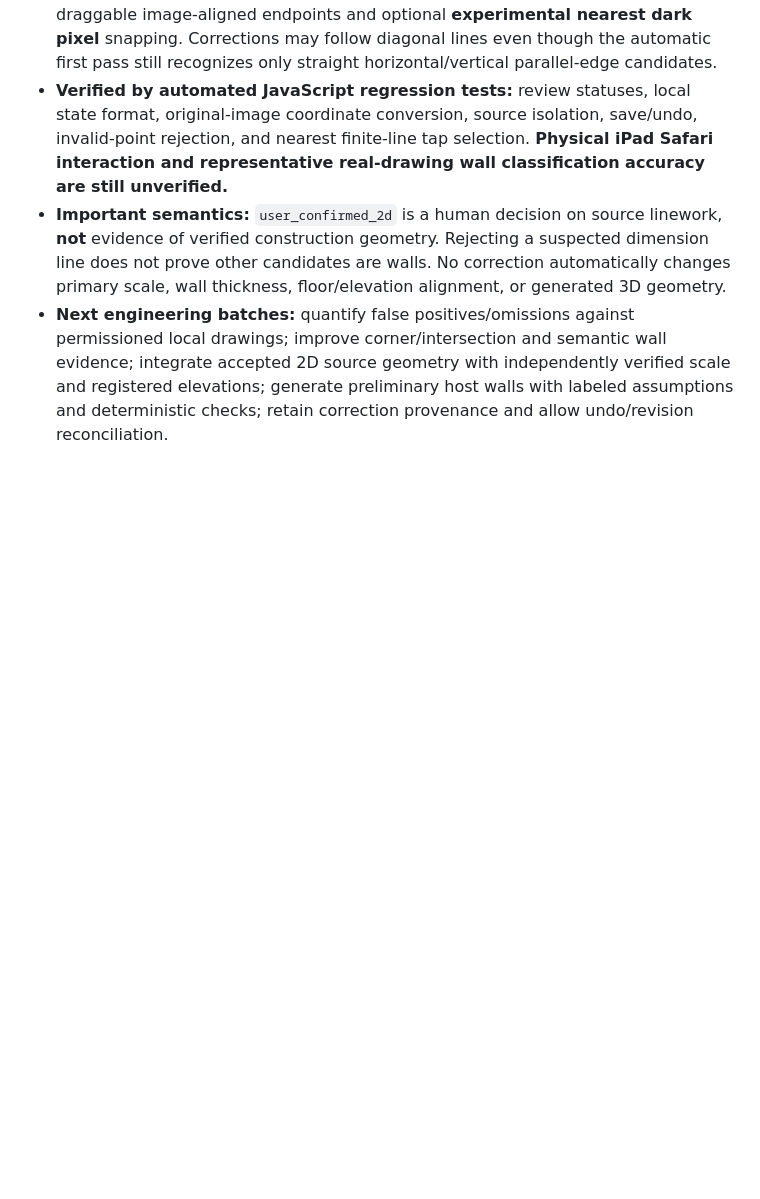
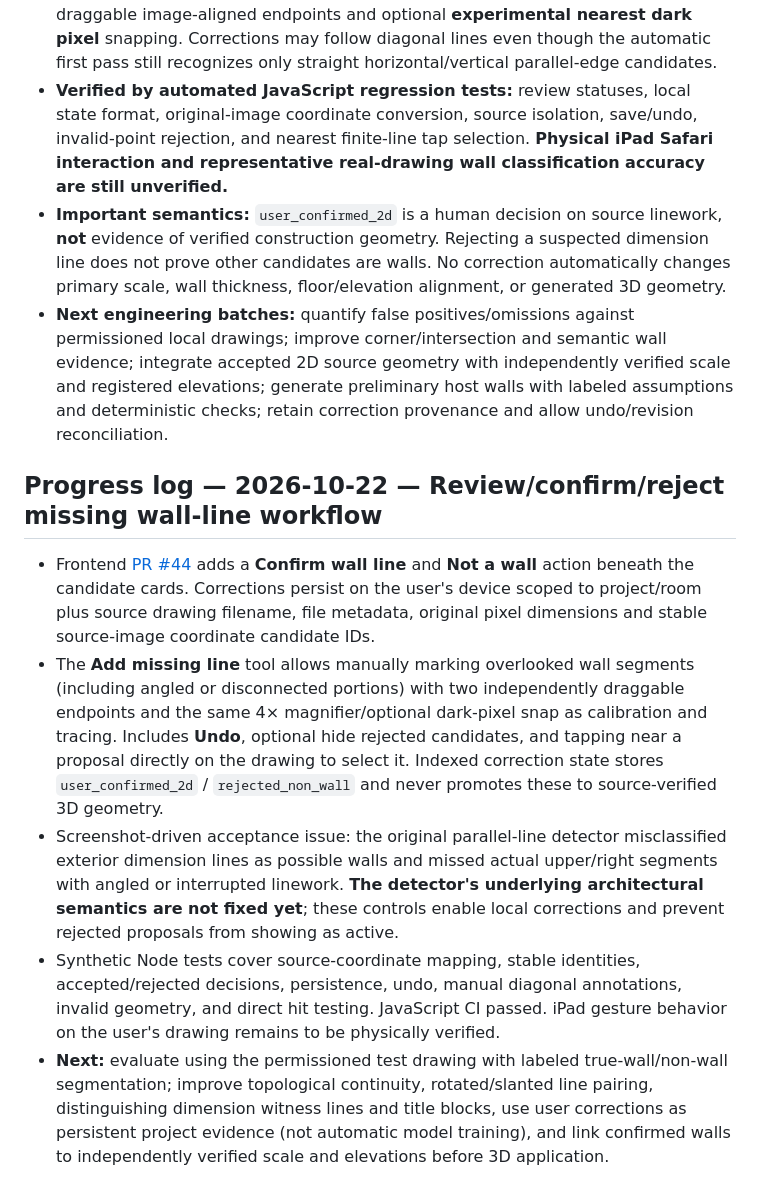
Before and after one commit to joelesquenazi-tech/construction-ai-app, a Markdown page: docs/ENGINEERING_MASTER_PLAN.md, the part around the change. Rendered like a GitHub page; blank space fills up the shorter version.

Commit message:
Track user-guided wall confirmation, rejection, missing-line markup and remaining semantic detection work

```diff
--- a/docs/ENGINEERING_MASTER_PLAN.md
+++ b/docs/ENGINEERING_MASTER_PLAN.md
@@ -425,3 +425,12 @@ Define a versioned, dependency-free feature catalog and JSON instance schema wit
 - **Verified by automated JavaScript regression tests:** review statuses, local state format, original-image coordinate conversion, source isolation, save/undo, invalid-point rejection, and nearest finite-line tap selection. **Physical iPad Safari interaction and representative real-drawing wall classification accuracy are still unverified.**
 - **Important semantics:** `user_confirmed_2d` is a human decision on source linework, **not** evidence of verified construction geometry. Rejecting a suspected dimension line does not prove other candidates are walls. No correction automatically changes primary scale, wall thickness, floor/elevation alignment, or generated 3D geometry.
 - **Next engineering batches:** quantify false positives/omissions against permissioned local drawings; improve corner/intersection and semantic wall evidence; integrate accepted 2D source geometry with independently verified scale and registered elevations; generate preliminary host walls with labeled assumptions and deterministic checks; retain correction provenance and allow undo/revision reconciliation.
+
+
+## Progress log — 2026-10-22 — Review/confirm/reject missing wall-line workflow
+
+- Frontend [PR #44](https://github.com/joelesquenazi-tech/construction-ai-app/pull/44) adds a **Confirm wall line** and **Not a wall** action beneath the candidate cards. Corrections persist on the user's device scoped to project/room plus source drawing filename, file metadata, original pixel dimensions and stable source-image coordinate candidate IDs.
+- The **Add missing line** tool allows manually marking overlooked wall segments (including angled or disconnected portions) with two independently draggable endpoints and the same 4× magnifier/optional dark-pixel snap as calibration and tracing. Includes **Undo**, optional hide rejected candidates, and tapping near a proposal directly on the drawing to select it. Indexed correction state stores `user_confirmed_2d` / `rejected_non_wall` and never promotes these to source-verified 3D geometry.
+- Screenshot-driven acceptance issue: the original parallel-line detector misclassified exterior dimension lines as possible walls and missed actual upper/right segments with angled or interrupted linework. **The detector's underlying architectural semantics are not fixed yet**; these controls enable local corrections and prevent rejected proposals from showing as active.
+- Synthetic Node tests cover source-coordinate mapping, stable identities, accepted/rejected decisions, persistence, undo, manual diagonal annotations, invalid geometry, and direct hit testing. JavaScript CI passed. iPad gesture behavior on the user's drawing remains to be physically verified.
+- **Next:** evaluate using the permissioned test drawing with labeled true-wall/non-wall segmentation; improve topological continuity, rotated/slanted line pairing, distinguishing dimension witness lines and title blocks, use user corrections as persistent project evidence (not automatic model training), and link confirmed walls to independently verified scale and elevations before 3D application.
```
